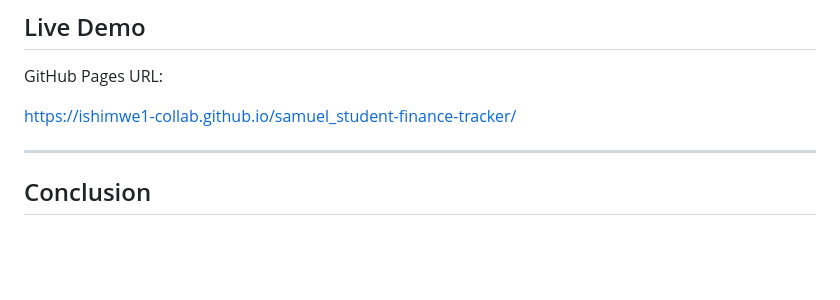
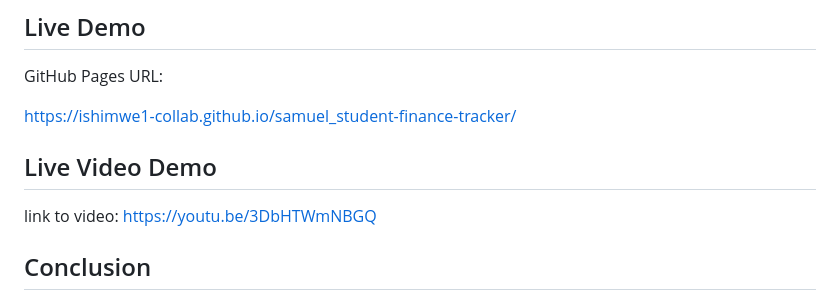
Before and after one commit to ishimwe1-collab/samuel_student-finance-tracker, a Markdown page: README.md, the part around the change. Drawn GitHub-style; blank space fills up the shorter version.

Commit message:
adding the video URL

```diff
--- a/README.md
+++ b/README.md
@@ -216,7 +216,10 @@ GitHub Pages URL:
 
 https://ishimwe1-collab.github.io/samuel_student-finance-tracker/
 
----
+
+## Live Video Demo
+
+link to video: https://youtu.be/3DbHTWmNBGQ
 
 ## Conclusion
 
```
